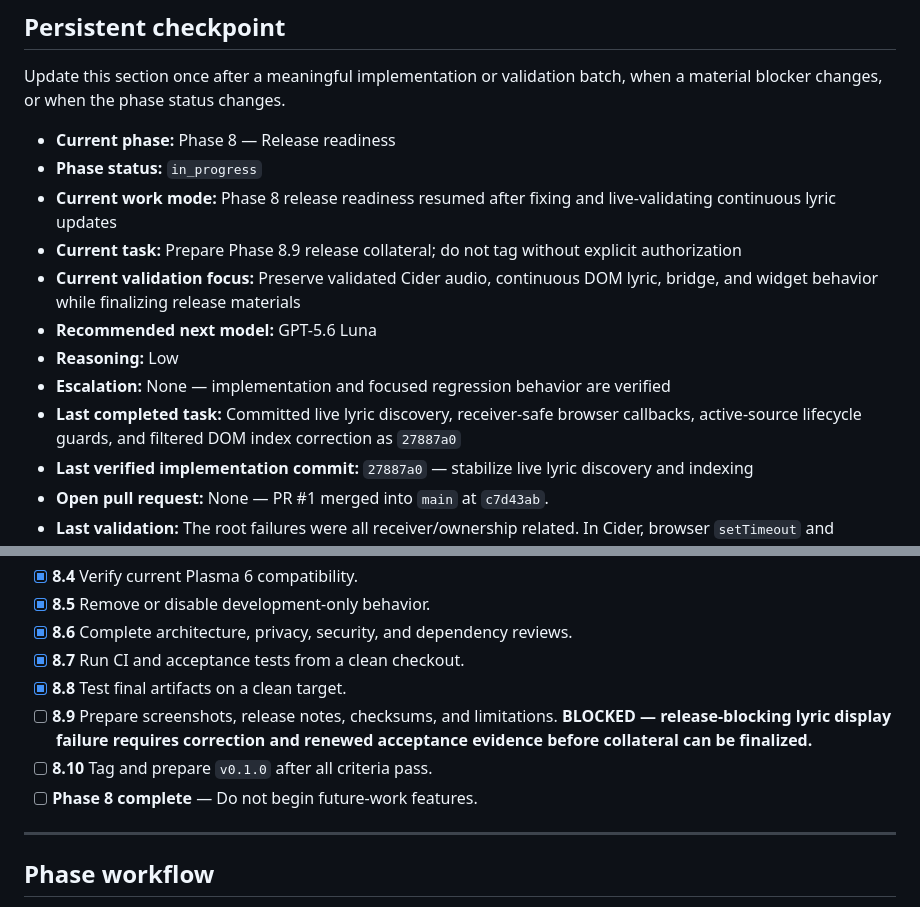
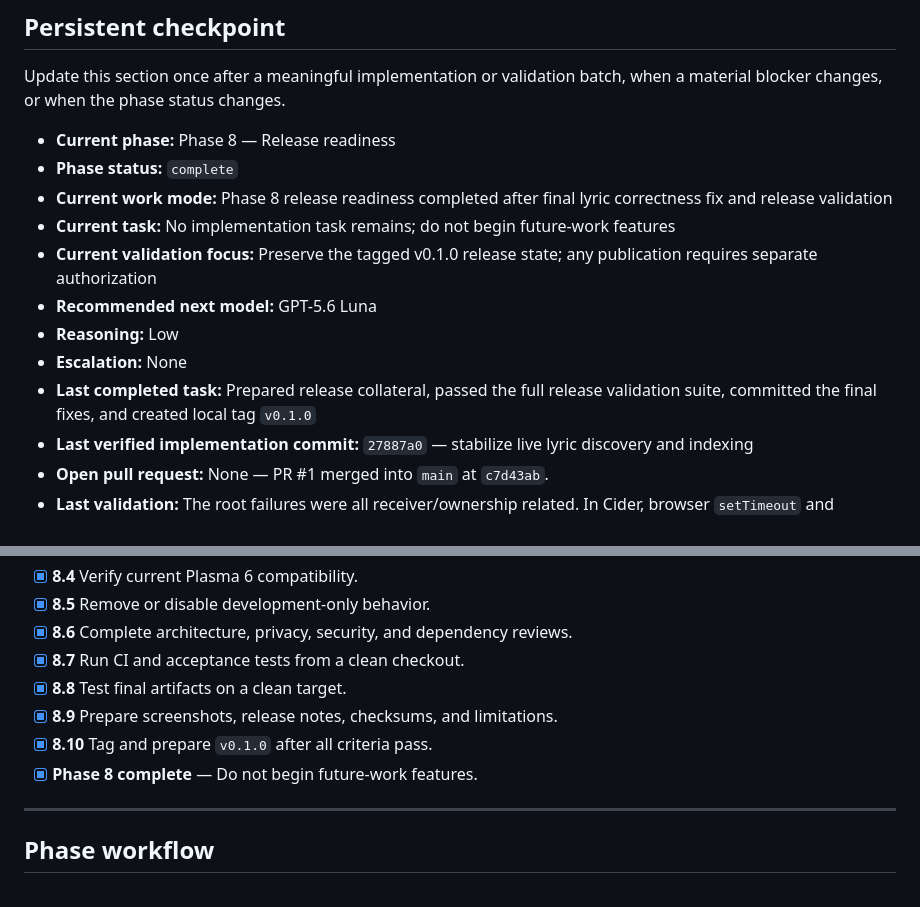
Before and after one commit to Lfmpaes/klyric, a Markdown page: AGENTS.md, 2 parts joined by grey strips. Rendered like a GitHub page.

```diff
--- a/AGENTS.md
+++ b/AGENTS.md
@@ -29,14 +29,14 @@ Read either complete document only when the checkpoint is inconsistent, architec
 Update this section once after a meaningful implementation or validation batch, when a material blocker changes, or when the phase status changes.
 
 - **Current phase:** Phase 8 — Release readiness
-- **Phase status:** `in_progress`
-- **Current work mode:** Phase 8 release readiness resumed after fixing and live-validating continuous lyric updates
-- **Current task:** Prepare Phase 8.9 release collateral; do not tag without explicit authorization
-- **Current validation focus:** Preserve validated Cider audio, continuous DOM lyric, bridge, and widget behavior while finalizing release materials
+- **Phase status:** `complete`
+- **Current work mode:** Phase 8 release readiness completed after final lyric correctness fix and release validation
+- **Current task:** No implementation task remains; do not begin future-work features
+- **Current validation focus:** Preserve the tagged v0.1.0 release state; any publication requires separate authorization
 - **Recommended next model:** GPT-5.6 Luna
 - **Reasoning:** Low
-- **Escalation:** None — implementation and focused regression behavior are verified
-- **Last completed task:** Committed live lyric discovery, receiver-safe browser callbacks, active-source lifecycle guards, and filtered DOM index correction as `27887a0`
+- **Escalation:** None
+- **Last completed task:** Prepared release collateral, passed the full release validation suite, committed the final fixes, and created local tag `v0.1.0`
 - **Last verified implementation commit:** `27887a0` — stabilize live lyric discovery and indexing
 - **Open pull request:** None — PR #1 merged into `main` at `c7d43ab`.
 - **Last validation:** The root failures were all receiver/ownership related. In Cider, browser `setTimeout` and `queueMicrotask` functions copied to environment objects did not deliver when called as methods. Receiver-safe lexical wrappers now cover discovery timers, retry timers, and DOM mutation microtasks. The plugin also stops retry/discovery selection while a source is active and guards already-retained callbacks, preventing generation churn that invalidated later snapshots. Focused lyric/plugin tests passed (34 pass, 0 fail), changed-file Biome check, full typecheck/build, full test suite (82 pass, 0 fail), package build, and `git diff --check` passed. The installed bundle hash matched the build. Live playback with “Ritual” produced stable source generation and bridge protocol v1 `line-synced`, `hasLyrics: true`, present current line/index, and `stale: false`; consecutive indices advanced 3 → 5 → 6 → 8 while the user confirmed the widget lyrics updated correctly. A stale Electron audio session initially exposed no Cider PipeWire stream; after a clean restart and user reauthorization, Cider used the intact original profile, created an unmuted PipeWire output stream, and the user confirmed audio worked. No profile data was deleted. Account/token values were never read or recorded.
@@ -238,9 +238,9 @@ Rules:
 - [x] **8.6** Complete architecture, privacy, security, and dependency reviews.
 - [x] **8.7** Run CI and acceptance tests from a clean checkout.
 - [x] **8.8** Test final artifacts on a clean target.
-- [ ] **8.9** Prepare screenshots, release notes, checksums, and limitations. **BLOCKED — release-blocking lyric display failure requires correction and renewed acceptance evidence before collateral can be finalized.**
-- [ ] **8.10** Tag and prepare `v0.1.0` after all criteria pass.
-- [ ] **Phase 8 complete** — Do not begin future-work features.
+- [x] **8.9** Prepare screenshots, release notes, checksums, and limitations.
+- [x] **8.10** Tag and prepare `v0.1.0` after all criteria pass.
+- [x] **Phase 8 complete** — Do not begin future-work features.
 
 ---
 
```
Also changed, not shown: docs/phase-status.md (+12 -2 lines).
